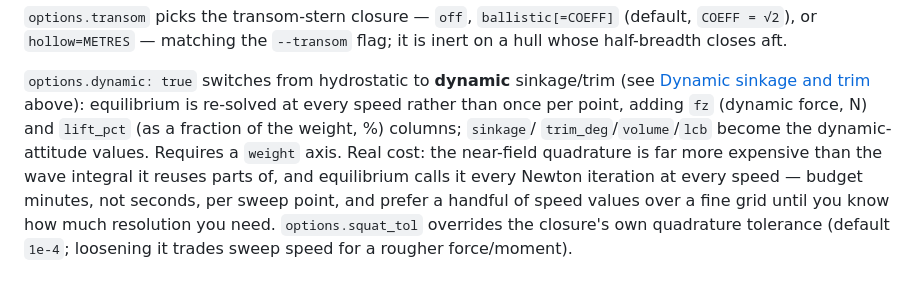
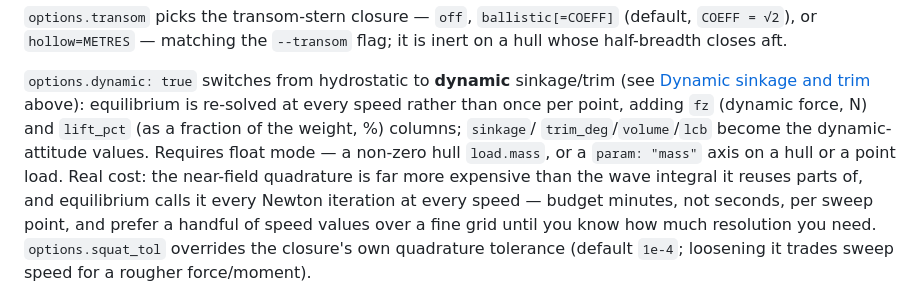
Before and after one commit to risingtideresearch/michell, a Markdown page: README.md, the part around the change. GitHub-like rendering.

Commit message:
README: the dynamic mode needs a mass axis, not a "weight" axis
`weight` is not a sweep target the parser has ever accepted on this branch
— float mode turns on for a non-zero hull `load.mass` or a `param: "mass"`
axis. The repo's own `ama-study.json` carries the same stale reference and
does not run; left alone, since changing it changes what the study means.

Co-Authored-By: Claude Opus 5 <noreply@anthropic.com>

```diff
--- a/README.md
+++ b/README.md
@@ -453,8 +453,9 @@ All poses are hydrostatic (no speed-dependent squat).
 (see [Dynamic sinkage and trim](#dynamic-sinkage-and-trim) above): equilibrium
 is re-solved at every speed rather than once per point, adding `fz` (dynamic
 force, N) and `lift_pct` (as a fraction of the weight, %) columns; `sinkage`/
-`trim_deg`/`volume`/`lcb` become the dynamic-attitude values. Requires a
-`weight` axis. Real cost: the
+`trim_deg`/`volume`/`lcb` become the dynamic-attitude values. Requires float
+mode — a non-zero hull `load.mass`, or a `param: "mass"` axis on a hull or a
+point load. Real cost: the
 near-field quadrature is far more expensive than the wave integral it reuses
 parts of, and equilibrium calls it every Newton iteration at every speed —
 budget minutes, not seconds, per sweep point, and prefer a handful of speed
```
